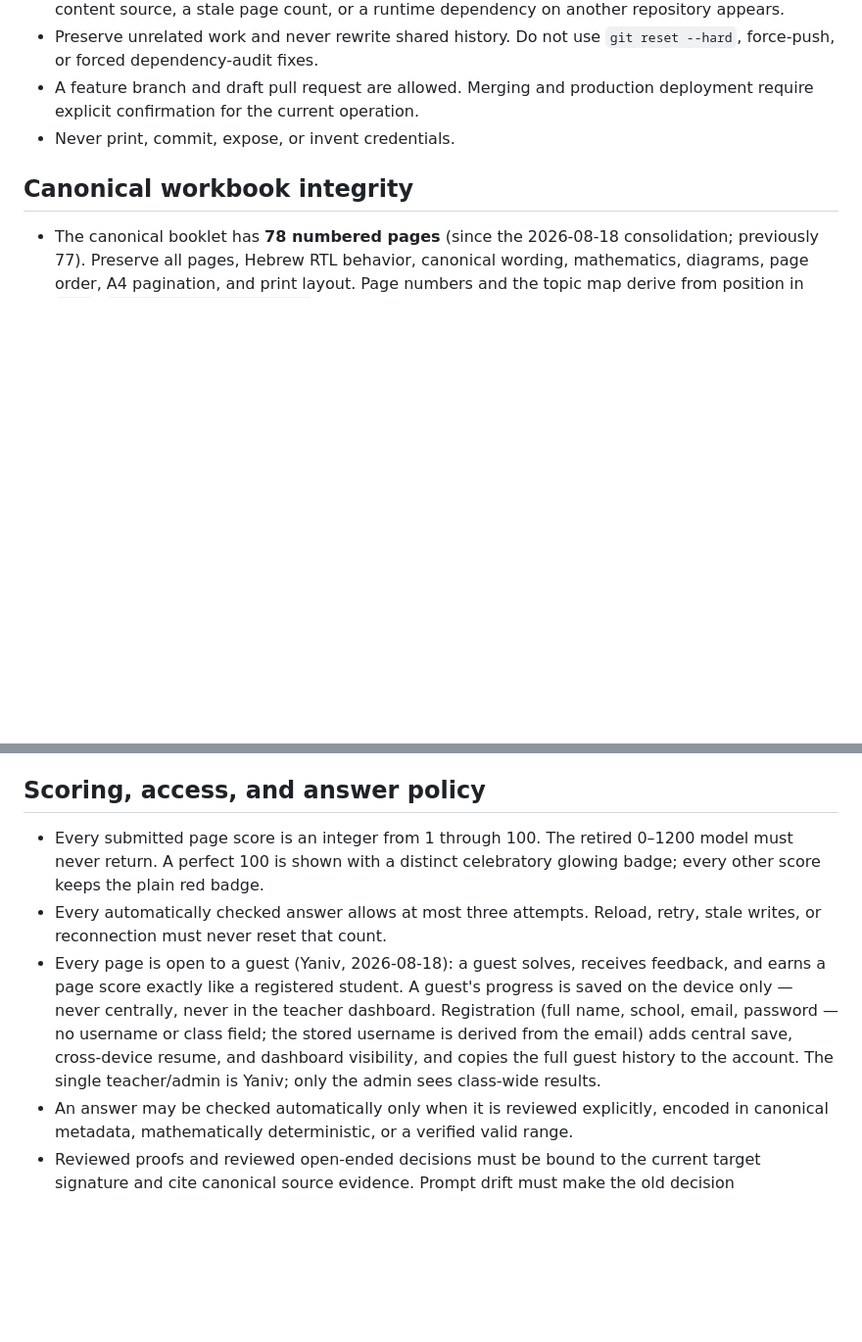
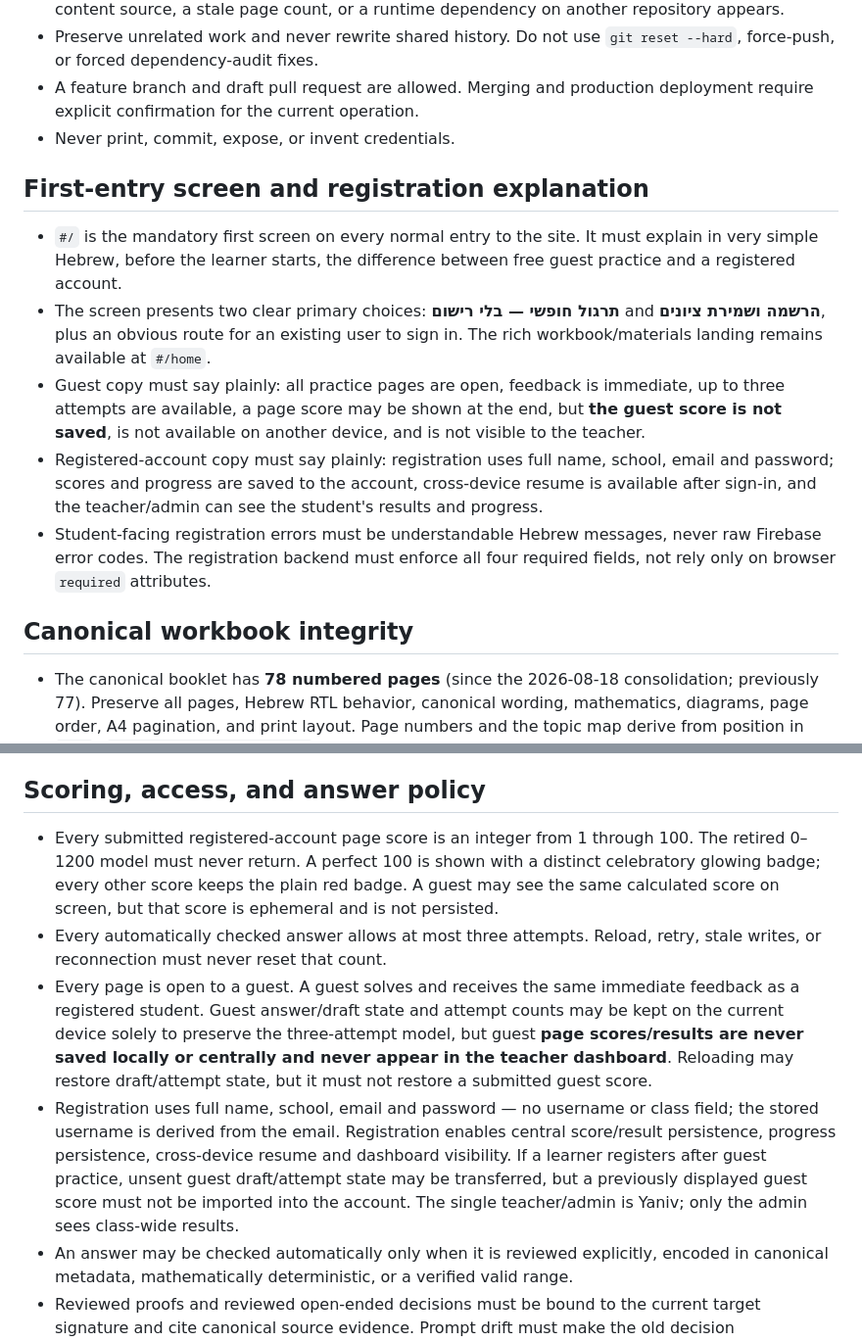
Before and after one commit to yanivmizrachiy/coordinate-lms, a Markdown page: RULES.md, 2 parts joined by grey strips. Shown at 98% size. Drawn GitHub-style; blank space fills up the shorter version.

Commit message:
Update source of truth for entry screen and guest score policy

```diff
--- a/RULES.md
+++ b/RULES.md
@@ -34,6 +34,26 @@ this file, the current instruction wins and this file must be reconciled.
   deployment require explicit confirmation for the current operation.
 - Never print, commit, expose, or invent credentials.
 
+## First-entry screen and registration explanation
+
+- `#/` is the mandatory first screen on every normal entry to the site. It must
+  explain in very simple Hebrew, before the learner starts, the difference
+  between free guest practice and a registered account.
+- The screen presents two clear primary choices: **תרגול חופשי — בלי רישום**
+  and **הרשמה ושמירת ציונים**, plus an obvious route for an existing user to
+  sign in. The rich workbook/materials landing remains available at `#/home`.
+- Guest copy must say plainly: all practice pages are open, feedback is
+  immediate, up to three attempts are available, a page score may be shown at
+  the end, but **the guest score is not saved**, is not available on another
+  device, and is not visible to the teacher.
+- Registered-account copy must say plainly: registration uses full name,
+  school, email and password; scores and progress are saved to the account,
+  cross-device resume is available after sign-in, and the teacher/admin can
+  see the student's results and progress.
+- Student-facing registration errors must be understandable Hebrew messages,
+  never raw Firebase error codes. The registration backend must enforce all
+  four required fields, not rely only on browser `required` attributes.
+
 ## Canonical workbook integrity
 
 - The canonical booklet has **78 numbered pages** (since the 2026-08-18
@@ -58,19 +78,26 @@ this file, the current instruction wins and this file must be reconciled.
 
 ## Scoring, access, and answer policy
 
-- Every submitted page score is an integer from 1 through 100. The retired
-  0–1200 model must never return. A perfect 100 is shown with a distinct
-  celebratory glowing badge; every other score keeps the plain red badge.
+- Every submitted registered-account page score is an integer from 1 through
+  100. The retired 0–1200 model must never return. A perfect 100 is shown with
+  a distinct celebratory glowing badge; every other score keeps the plain red
+  badge. A guest may see the same calculated score on screen, but that score is
+  ephemeral and is not persisted.
 - Every automatically checked answer allows at most three attempts. Reload,
   retry, stale writes, or reconnection must never reset that count.
-- Every page is open to a guest (Yaniv, 2026-08-18): a guest solves, receives
-  feedback, and earns a page score exactly like a registered student. A
-  guest's progress is saved on the device only — never centrally, never in the
-  teacher dashboard. Registration (full name, school, email, password — no
-  username or class field; the stored username is derived from the email) adds
-  central save, cross-device resume, and dashboard visibility, and copies the
-  full guest history to the account. The single teacher/admin is Yaniv; only
-  the admin sees class-wide results.
+- Every page is open to a guest. A guest solves and receives the same immediate
+  feedback as a registered student. Guest answer/draft state and attempt counts
+  may be kept on the current device solely to preserve the three-attempt model,
+  but guest **page scores/results are never saved locally or centrally and never
+  appear in the teacher dashboard**. Reloading may restore draft/attempt state,
+  but it must not restore a submitted guest score.
+- Registration uses full name, school, email and password — no username or
+  class field; the stored username is derived from the email. Registration
+  enables central score/result persistence, progress persistence,
+  cross-device resume and dashboard visibility. If a learner registers after
+  guest practice, unsent guest draft/attempt state may be transferred, but a
+  previously displayed guest score must not be imported into the account.
+  The single teacher/admin is Yaniv; only the admin sees class-wide results.
 - An answer may be checked automatically only when it is reviewed explicitly,
   encoded in canonical metadata, mathematically deterministic, or a verified
   valid range.
```
Also changed, not shown: other parts of RULES.md (+10 -6 lines).
